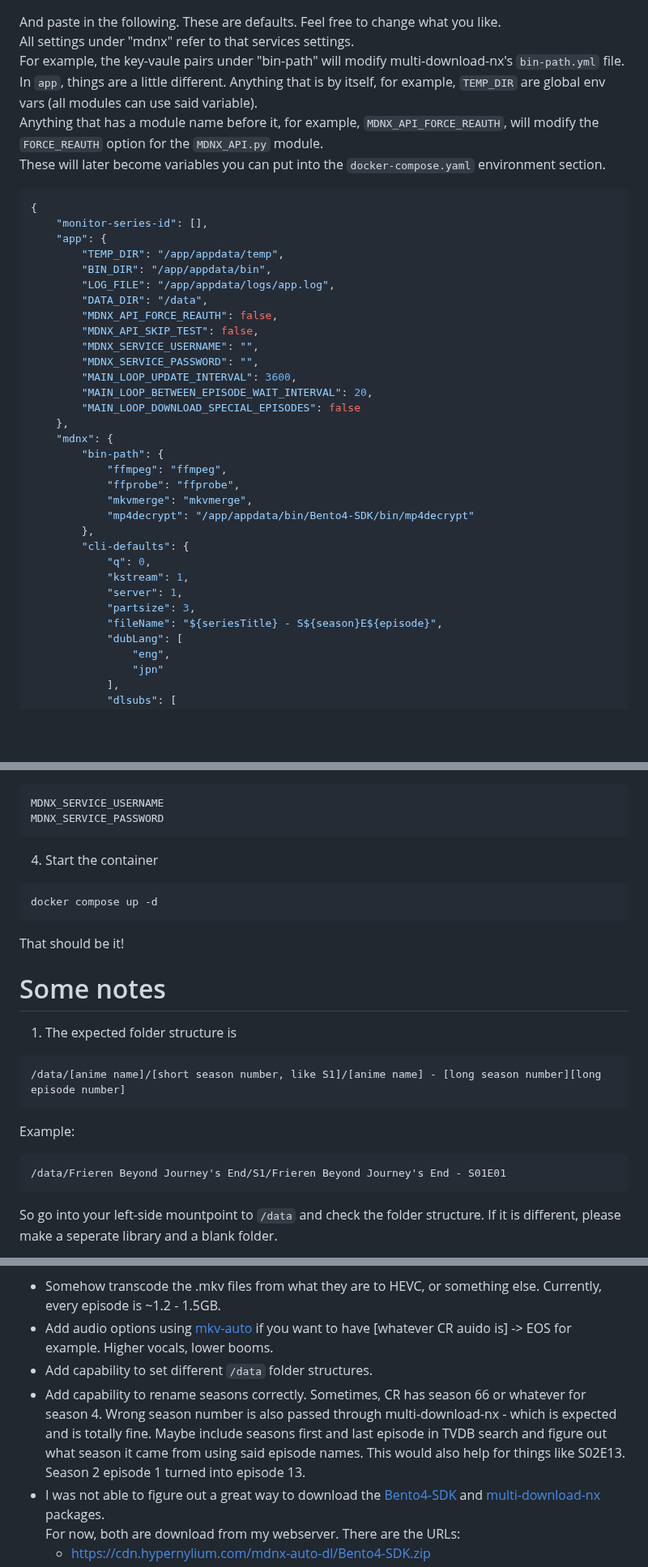
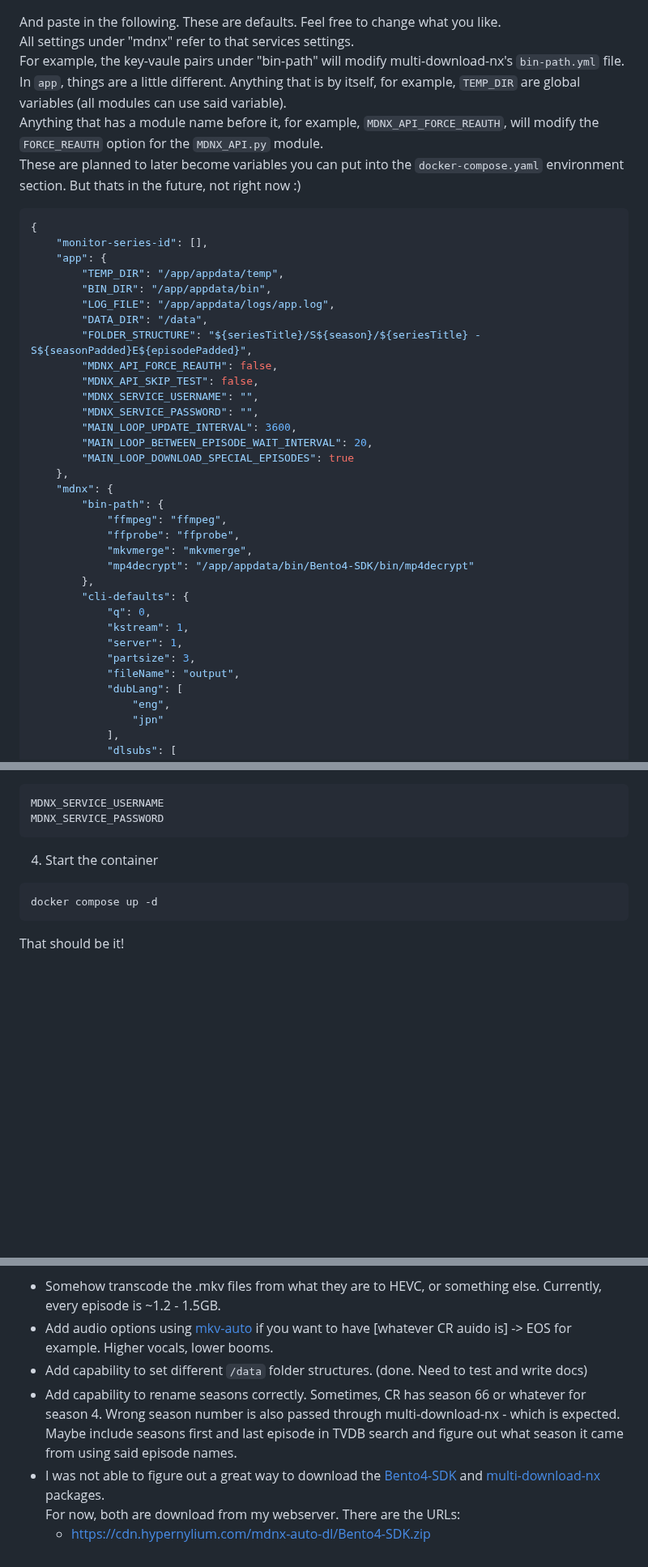
Before and after one commit to HyperNylium/mdnx-auto-dl, a Markdown page: README.md, 3 parts joined by grey strips. Shown at 81% size. Rendered like a GitHub page; blank space fills up the shorter version.

````diff
--- a/README.md
+++ b/README.md
@@ -74,9 +74,9 @@ nano config.json
 And paste in the following. These are defaults. Feel free to change what you like. \
 All settings under "mdnx" refer to that services settings. \
 For example, the key-vaule pairs under "bin-path" will modify multi-download-nx's `bin-path.yml` file. \
-In `app`, things are a little different. Anything that is by itself, for example, `TEMP_DIR` are global env vars (all modules can use said variable).\
+In `app`, things are a little different. Anything that is by itself, for example, `TEMP_DIR` are global variables (all modules can use said variable).\
 Anything that has a module name before it, for example, `MDNX_API_FORCE_REAUTH`, will modify the `FORCE_REAUTH` option for the `MDNX_API.py` module. \
-These will later become variables you can put into the `docker-compose.yaml` environment section.
+These are planned to later become variables you can put into the `docker-compose.yaml` environment section. But thats in the future, not right now :)
 ```json
 {
     "monitor-series-id": [],
@@ -85,13 +85,14 @@ These will later become variables you can put into the `docker-compose.yaml` env
         "BIN_DIR": "/app/appdata/bin",
         "LOG_FILE": "/app/appdata/logs/app.log",
         "DATA_DIR": "/data",
+        "FOLDER_STRUCTURE": "${seriesTitle}/S${season}/${seriesTitle} - S${seasonPadded}E${episodePadded}",
         "MDNX_API_FORCE_REAUTH": false,
         "MDNX_API_SKIP_TEST": false,
         "MDNX_SERVICE_USERNAME": "",
         "MDNX_SERVICE_PASSWORD": "",
         "MAIN_LOOP_UPDATE_INTERVAL": 3600,
         "MAIN_LOOP_BETWEEN_EPISODE_WAIT_INTERVAL": 20,
-        "MAIN_LOOP_DOWNLOAD_SPECIAL_EPISODES": false
+        "MAIN_LOOP_DOWNLOAD_SPECIAL_EPISODES": true
     },
     "mdnx": {
         "bin-path": {
@@ -105,7 +106,7 @@ These will later become variables you can put into the `docker-compose.yaml` env
             "kstream": 1,
             "server": 1,
             "partsize": 3,
-            "fileName": "${seriesTitle} - S${season}E${episode}",
+            "fileName": "output",
             "dubLang": [
                 "eng",
                 "jpn"
@@ -145,17 +143,3 @@ docker compose up -d
 
 That should be it!
 
-# Some notes
-
-1. The expected folder structure is
-```
-/data/[anime name]/[short season number, like S1]/[anime name] - [long season number][long episode number]
-```
-Example:
-```
-/data/Frieren Beyond Journey's End/S1/Frieren Beyond Journey's End - S01E01
-```
-
-So go into your left-side mountpoint to `/data` and check the folder structure.
-If it is different, please make a seperate library and a blank folder.
-
@@ -279,7 +148,7 @@ Contents of "/mnt/plexdata/Anime":
 - Somehow transcode the .mkv files from what they are to HEVC, or something else. Currently, every episode is ~1.2 - 1.5GB.
 - Add audio options using [mkv-auto](https://github.com/philiptn/mkv-auto) if you want to have [whatever CR auido is] -> EOS for example. Higher vocals, lower booms.
-- Add capability to set different `/data` folder structures.
-- Add capability to rename seasons correctly. Sometimes, CR has season 66 or whatever for season 4. Wrong season number is also passed through multi-download-nx - which is expected and is totally fine. Maybe include seasons first and last episode in TVDB search and figure out what season it came from using said episode names. This would also help for things like S02E13. Season 2 episode 1 turned into episode 13.
+- Add capability to set different `/data` folder structures. (done. Need to test and write docs)
+- Add capability to rename seasons correctly. Sometimes, CR has season 66 or whatever for season 4. Wrong season number is also passed through multi-download-nx - which is expected. Maybe include seasons first and last episode in TVDB search and figure out what season it came from using said episode names.
 - I was not able to figure out a great way to download the [Bento4-SDK](https://www.bento4.com/downloads/) and [multi-download-nx](https://github.com/anidl/multi-downloader-nx/releases/latest) packages. \
     For now, both are download from my webserver. There are the URLs:
     - https://cdn.hypernylium.com/mdnx-auto-dl/Bento4-SDK.zip
````
Also changed, not shown: other parts of README.md (+2 -120 lines).
